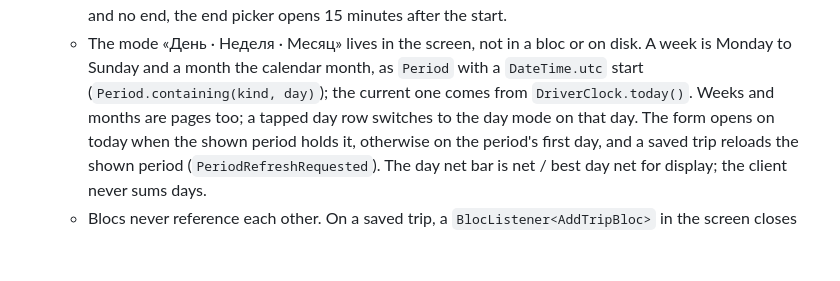
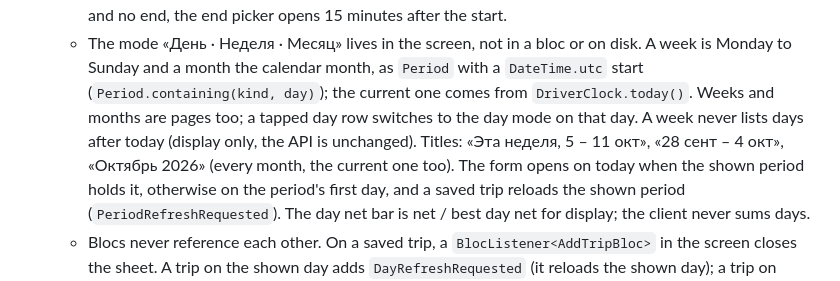
Before and after one commit to m1roxx/driver_shifts, a Markdown page: CLAUDE.md, the part around the change. Rendered like a GitHub page; blank space fills up the shorter version.

Commit message:
docs: future days and period titles in D14
Co-Authored-By: Claude Opus 5.5 <noreply@anthropic.com>

```diff
--- a/CLAUDE.md
+++ b/CLAUDE.md
@@ -249,7 +249,9 @@ make -C .. gate-app                    # format check, analyze, tests: the app h
   - The mode «День · Неделя · Месяц» lives in the screen, not in a bloc or on disk. A week is
     Monday to Sunday and a month the calendar month, as `Period` with a `DateTime.utc` start
     (`Period.containing(kind, day)`); the current one comes from `DriverClock.today()`. Weeks
-    and months are pages too; a tapped day row switches to the day mode on that day. The form
+    and months are pages too; a tapped day row switches to the day mode on that day. A week
+    never lists days after today (display only, the API is unchanged). Titles: «Эта неделя,
+    5 – 11 окт», «28 сент – 4 окт», «Октябрь 2026» (every month, the current one too). The form
     opens on today when the shown period holds it, otherwise on the period's first day, and a
     saved trip reloads the shown period (`PeriodRefreshRequested`). The day net bar is
     net / best day net for display; the client never sums days.
```
Also changed, not shown: docs/architecture.md (+7 -5 lines), docs/decisions.md (+9 -3 lines).
